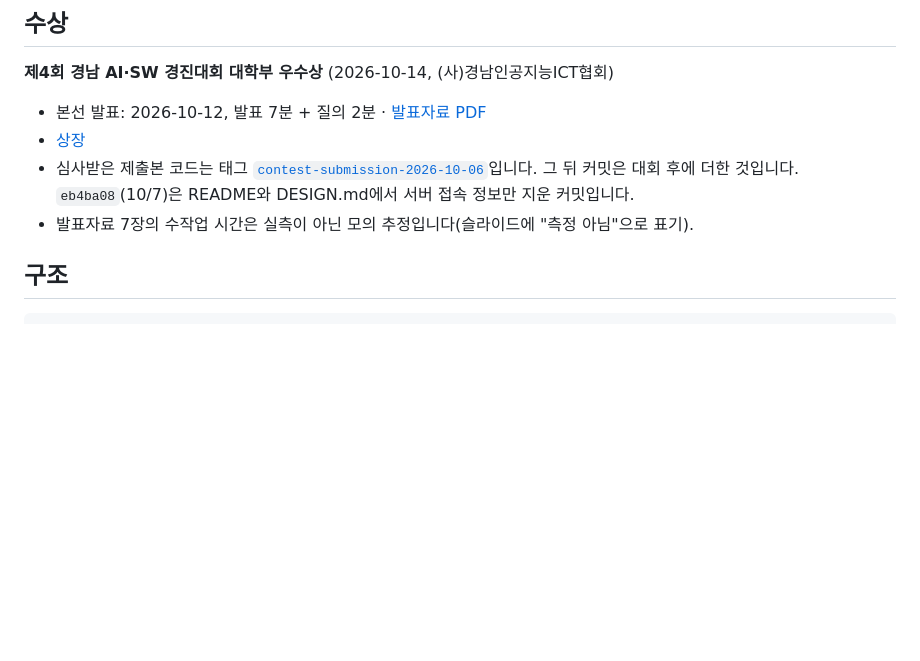
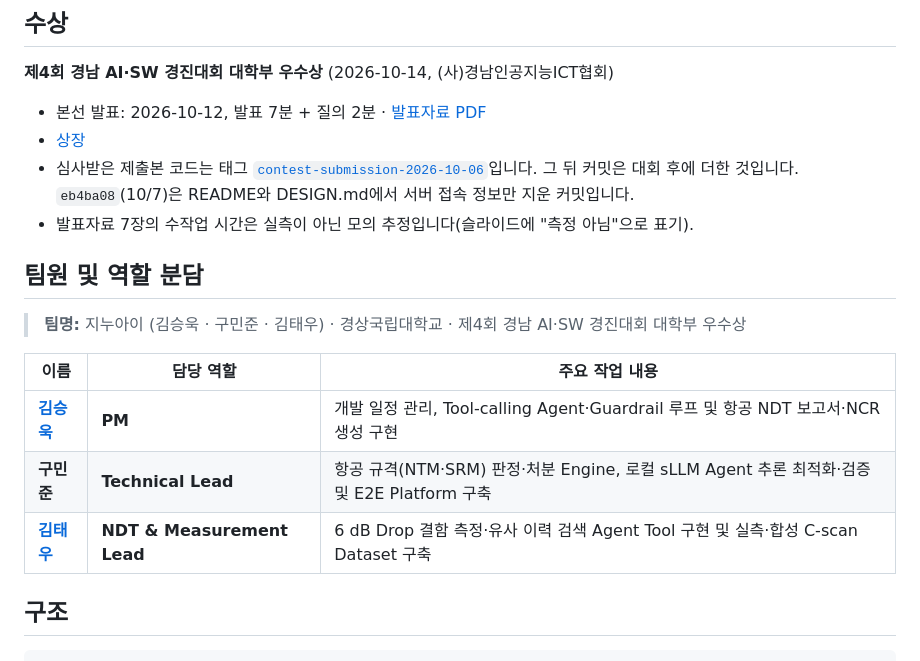
Before and after one commit to swook13/gnu-eye, a Markdown page: README.md, the part around the change. Drawn GitHub-style; blank space fills up the shorter version.

Commit message:
README 팀원 및 역할 분담 추가

```diff
--- a/README.md
+++ b/README.md
@@ -23,6 +23,16 @@
 - [상장](docs/award/2026-10-14_gyeongnam-ai-sw-contest_excellence-award.jpg)
 - 심사받은 제출본 코드는 태그 [`contest-submission-2026-10-06`](https://github.com/swook13/gnu-eye/tree/contest-submission-2026-10-06)입니다. 그 뒤 커밋은 대회 후에 더한 것입니다. `eb4ba08`(10/7)은 README와 DESIGN.md에서 서버 접속 정보만 지운 커밋입니다.
 - 발표자료 7장의 수작업 시간은 실측이 아닌 모의 추정입니다(슬라이드에 "측정 아님"으로 표기).
+
+## 팀원 및 역할 분담
+
+> **팀명:** 지누아이 (김승욱 · 구민준 · 김태우) · 경상국립대학교 · 제4회 경남 AI·SW 경진대회 대학부 우수상
+
+| 이름 | 담당 역할 | 주요 작업 내용 |
+| --- | --- | --- |
+| [**김승욱**](https://github.com/swook13) | **PM** | 개발 일정 관리, Tool-calling Agent·Guardrail 루프 및 항공 NDT 보고서·NCR 생성 구현 |
+| **구민준** | **Technical Lead** | 항공 규격(NTM·SRM) 판정·처분 Engine, 로컬 sLLM Agent 추론 최적화·검증 및 E2E Platform 구축 |
+| [**김태우**](https://github.com/taewoo2922-web) | **NDT & Measurement Lead** | 6 dB Drop 결함 측정·유사 이력 검색 Agent Tool 구현 및 실측·합성 C-scan Dataset 구축 |
 
 ## 구조
 
```
